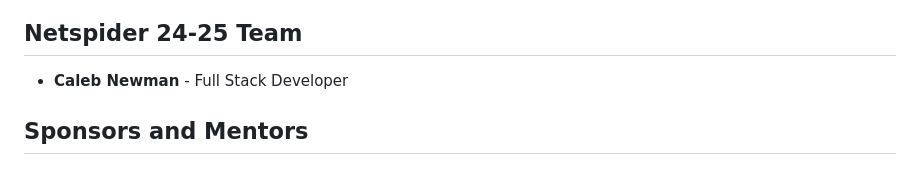
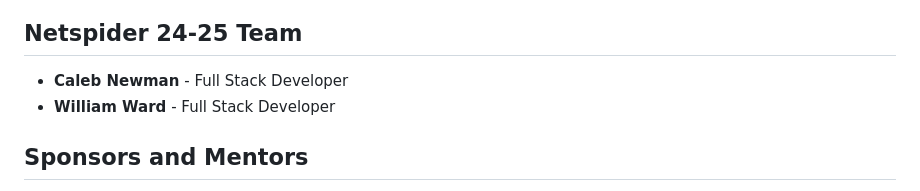
Before and after one commit to PauloDrefahl/NetspiderHSI, a Markdown page: README.md, the part around the change. Drawn GitHub-style.

```diff
--- a/README.md
+++ b/README.md
@@ -173,6 +173,7 @@ Please read our [Contributing Guidelines](link-to-contributing-guidelines) for m
 ## Netspider 24-25 Team
 
 * **Caleb Newman** - Full Stack Developer
+* **William Ward** - Full Stack Developer
 
 ## Sponsors and Mentors
 
```
